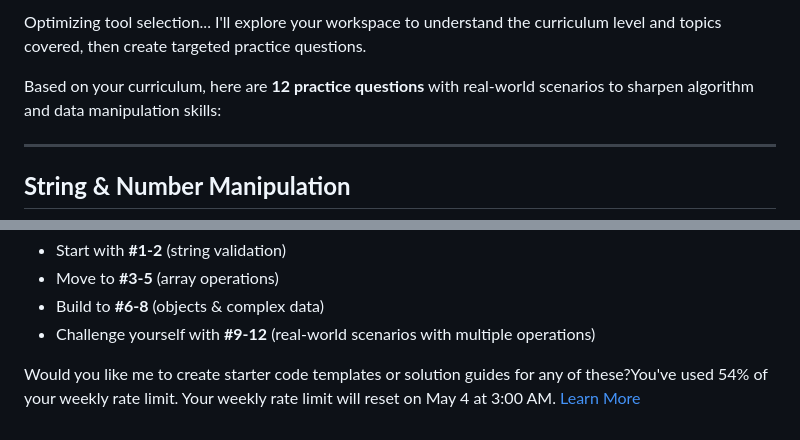
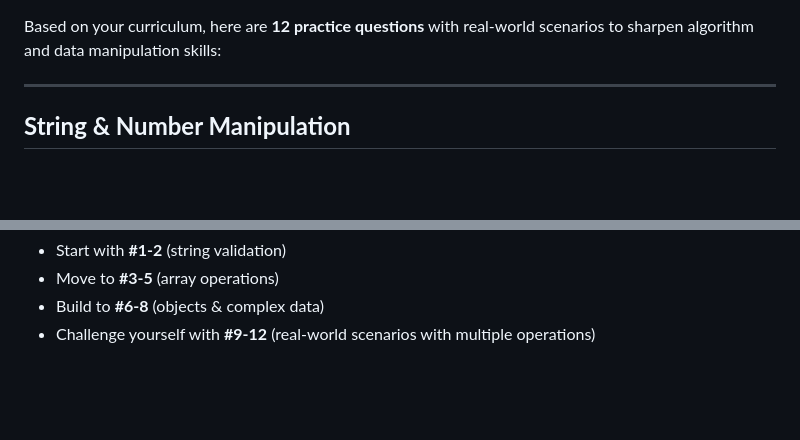
Before and after one commit to kipchirchiralb/feb-26-css, a Markdown page: Javascript/tasks.md, 2 parts joined by grey strips. Rendered like a GitHub page; blank space fills up the shorter version.

Commit message:
clean tasks

```diff
--- a/Javascript/tasks.md
+++ b/Javascript/tasks.md
@@ -1,5 +1,3 @@
-Optimizing tool selection... I'll explore your workspace to understand the curriculum level and topics covered, then create targeted practice questions.
-
 Based on your curriculum, here are **12 practice questions** with real-world scenarios to sharpen algorithm and data manipulation skills:
 
 ---
@@ -149,5 +147,3 @@ Based on your curriculum, here are **12 practice questions** with real-world sce
 - Move to **#3-5** (array operations)
 - Build to **#6-8** (objects & complex data)
 - Challenge yourself with **#9-12** (real-world scenarios with multiple operations)
-
-Would you like me to create starter code templates or solution guides for any of these?You've used 54% of your weekly rate limit. Your weekly rate limit will reset on May 4 at 3:00 AM. [Learn More](https://aka.ms/github-copilot-rate-limit-error)
```
